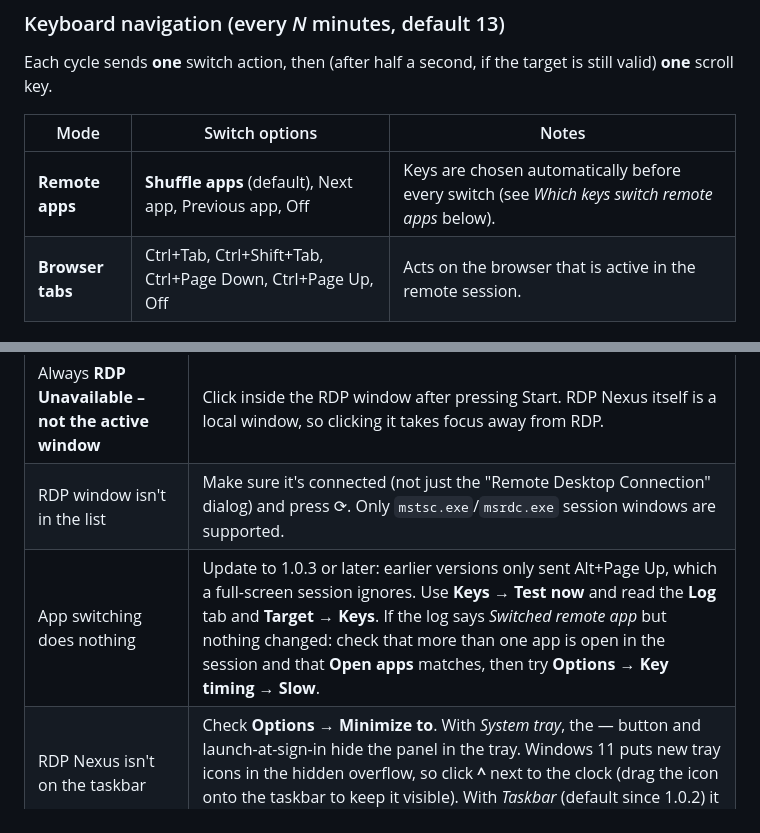
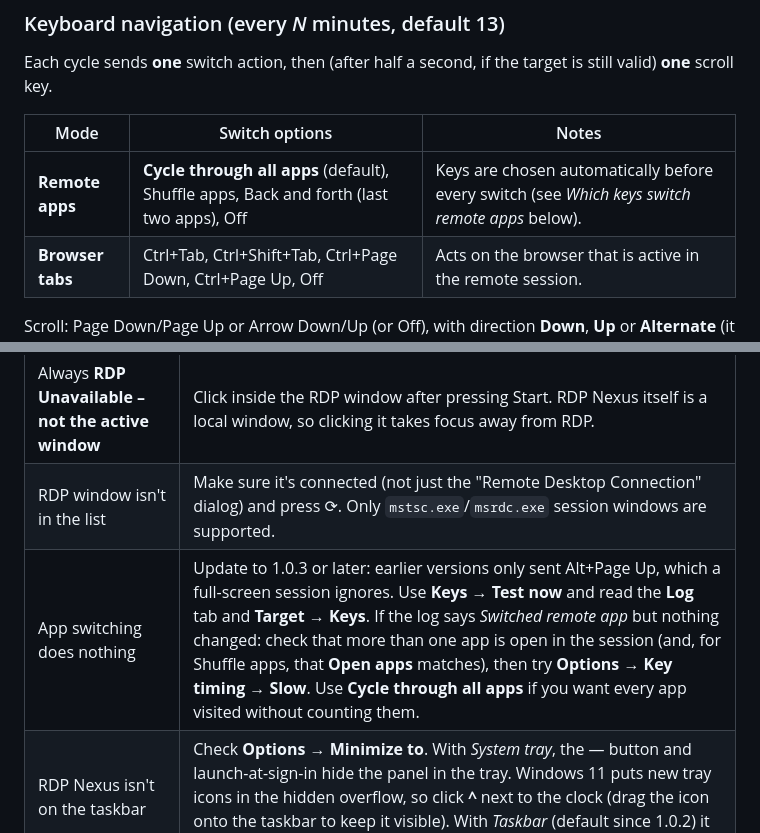
Before and after one commit to ADevlooper/RDP-Nexus, a Markdown page: README.md, 2 parts joined by grey strips. Drawn GitHub-style.

```diff
--- a/README.md
+++ b/README.md
@@ -71,7 +73,7 @@ Each cycle sends **one** switch action, then (after half a second, if the target
 
 | Mode | Switch options | Notes |
 | --- | --- | --- |
-| **Remote apps** | **Shuffle apps** (default), Next app, Previous app, Off | Keys are chosen automatically before every switch (see *Which keys switch remote apps* below). |
+| **Remote apps** | **Cycle through all apps** (default), Shuffle apps, Back and forth (last two apps), Off | Keys are chosen automatically before every switch (see *Which keys switch remote apps* below). |
 | **Browser tabs** | Ctrl+Tab, Ctrl+Shift+Tab, Ctrl+Page Down, Ctrl+Page Up, Off | Acts on the browser that is active in the remote session. |
 
 Scroll: Page Down/Page Up or Arrow Down/Up (or Off), with direction **Down**, **Up** or **Alternate**
@@ -149,7 +157,7 @@ Uninstalling removes the program, shortcuts, the startup entry and the logs. You
 | --- | --- |
 | Always **RDP Unavailable – not the active window** | Click inside the RDP window after pressing Start. RDP Nexus itself is a local window, so clicking it takes focus away from RDP. |
 | RDP window isn't in the list | Make sure it's connected (not just the "Remote Desktop Connection" dialog) and press ⟳. Only `mstsc.exe`/`msrdc.exe` session windows are supported. |
-| App switching does nothing | Update to 1.0.3 or later: earlier versions only sent Alt+Page Up, which a full-screen session ignores. Use **Keys → Test now** and read the **Log** tab and **Target → Keys**. If the log says *Switched remote app* but nothing changed: check that more than one app is open in the session and that **Open apps** matches, then try **Options → Key timing → Slow**. |
+| App switching does nothing | Update to 1.0.3 or later: earlier versions only sent Alt+Page Up, which a full-screen session ignores. Use **Keys → Test now** and read the **Log** tab and **Target → Keys**. If the log says *Switched remote app* but nothing changed: check that more than one app is open in the session (and, for Shuffle apps, that **Open apps** matches), then try **Options → Key timing → Slow**. Use **Cycle through all apps** if you want every app visited without counting them. |
 | RDP Nexus isn't on the taskbar | Check **Options → Minimize to**. With *System tray*, the — button and launch-at-sign-in hide the panel in the tray. Windows 11 puts new tray icons in the hidden overflow, so click **^** next to the clock (drag the icon onto the taskbar to keep it visible). With *Taskbar* (default since 1.0.2) it always keeps a taskbar button. |
 | "Blocked by Windows" | The RDP client runs as administrator and RDP Nexus doesn't. Windows blocks input from lower-integrity apps (UIPI), so run both at the same level. |
 | Pointer stays on *Arming* | Rest the pointer over the remote desktop (not over the RDP title bar or RDP Nexus) for 3 seconds. |
```
Also changed, not shown: other parts of README.md (+12 -4 lines), docs/releases/v1.0.4.md (added, +31 -0 lines), docs/screenshots/panel-keys.png, docs/screenshots/panel-target.png, 7 other files.
